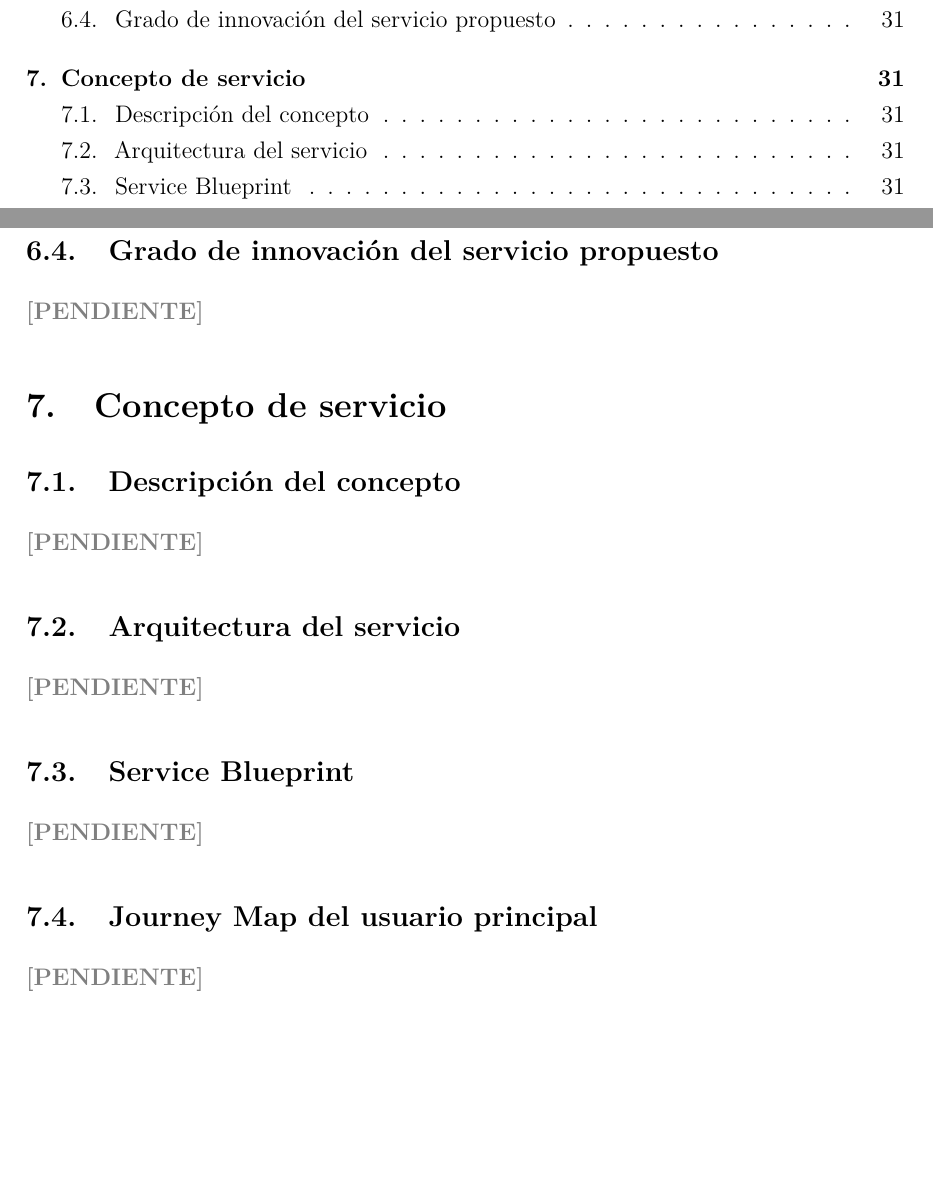
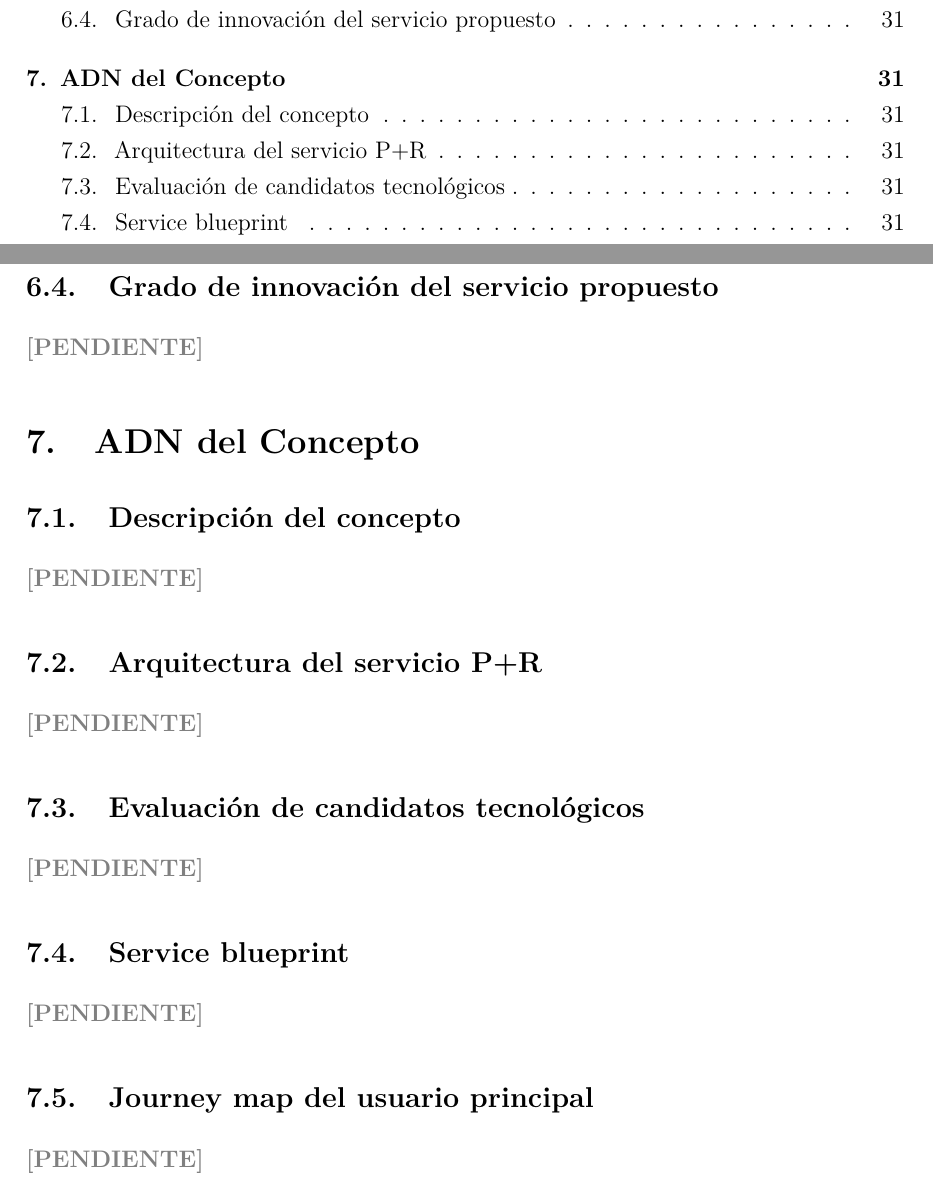
Before and after one commit to Loourx/TFM, a LaTeX document (02-memoria/TFM-ML-01-memoria-referencia.tex, which reads 02-memoria/TFM-ML-cap07-adn-concepto.tex): two parts of pages 4 and 35 of 45 before the commit and two parts of pages 4 and 36 of 46 after it, joined at a grey line, cut so that both start at the same text, the shorter picture padded with empty space. Compiled offline with pdfLaTeX.

Commit message:
refactor(cap07): corregir titulo de la seccion principal a adn del concepto

```diff
--- a/02-memoria/TFM-ML-cap07-adn-concepto.tex
+++ b/02-memoria/TFM-ML-cap07-adn-concepto.tex
@@ -1,27 +1,26 @@
 % !TEX root = TFM-ML-01-memoria-referencia.tex
-\section{Concepto de servicio}\label{sec:concepto}\label{cap:propuesta}
+\section{ADN del Concepto}\label{cap:adn-concepto}
 
-\subsection{Descripción del concepto}\label{sec:concepto-descripcion}
+\subsection{Descripción del concepto}
+\label{sec:descripcion-concepto}
 \begin{pendiente}
-%% INSERTAR: concepto-descripcion
 \end{pendiente}
 
-\subsection{Arquitectura del servicio}\label{sec:arquitectura-servicio}\label{sec:evaluacion-candidatos}
+\subsection{Arquitectura del servicio P+R}
+\label{sec:arquitectura-pr}
 \begin{pendiente}
-%% INSERTAR: arquitectura-servicio
 \end{pendiente}
 
-\subsection{Service Blueprint}\label{sec:service-blueprint}
+\subsection{Evaluación de candidatos tecnológicos}
+\label{sec:evaluacion-candidatos}
 \begin{pendiente}
-%% INSERTAR: service-blueprint
-%% FIGURA: fig:service-blueprint
 \end{pendiente}
 
-\subsection{Journey Map del usuario principal}\label{sec:journey-map}
+\subsection{Service blueprint}
+\label{sec:service-blueprint}
 \begin{pendiente}
-%% INSERTAR: journey-map
-%% FIGURA: fig:journey-map
 \end{pendiente}
 
-\subsection{Diseño de touchpoints}\label{sec:touchpoints}
+\subsection{Journey map del usuario principal}
+\label{sec:journey-map}
 \begin{pendiente}
```
Also changed, not shown: 02-memoria/TFM-ML-cap07-adn-concepto.tex (14 more changed lines).
